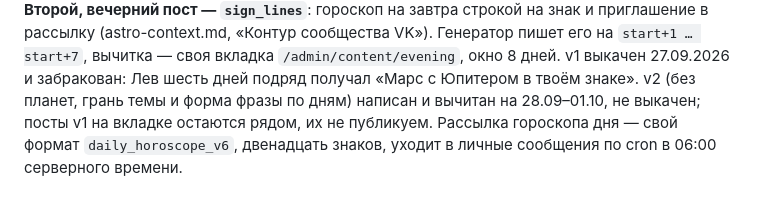
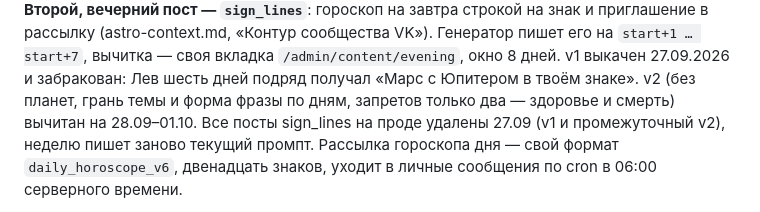
Before and after one commit to ngbaranov1970/AstroService, a Markdown page: docs/progress.md, the part around the change. Drawn GitHub-style.

Commit message:
изменение в документации

```diff
--- a/docs/progress.md
+++ b/docs/progress.md
@@ -79,8 +79,9 @@ query, иначе страница (разбор — в [astro-context.md](astro
 `start+1 … start+7`, вычитка — своя вкладка `/admin/content/evening`, окно 8
 дней. v1 выкачен 27.09.2026 и забракован: Лев шесть дней подряд получал
 «Марс с Юпитером в твоём знаке». v2 (без планет, грань темы и форма фразы по
-дням) написан и вычитан на 28.09–01.10, не выкачен; посты v1 на вкладке
-остаются рядом, их не публикуем. Рассылка гороскопа дня —
+дням, запретов только два — здоровье и смерть) вычитан на 28.09–01.10. Все
+посты sign_lines на проде удалены 27.09 (v1 и промежуточный v2), неделю
+пишет заново текущий промпт. Рассылка гороскопа дня —
 свой формат `daily_horoscope_v6`, двенадцать знаков, уходит в личные
 сообщения по cron в 06:00 серверного времени.
 
```
